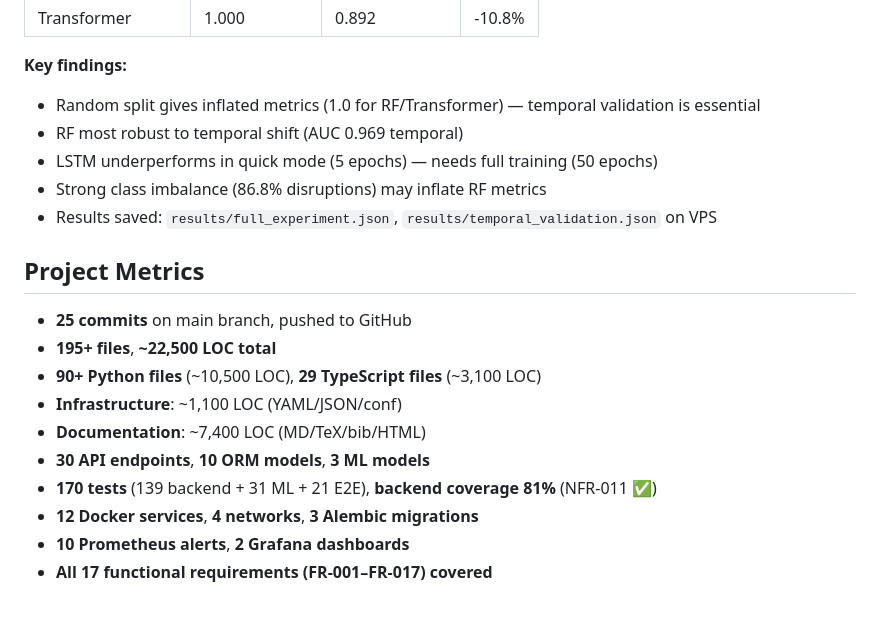
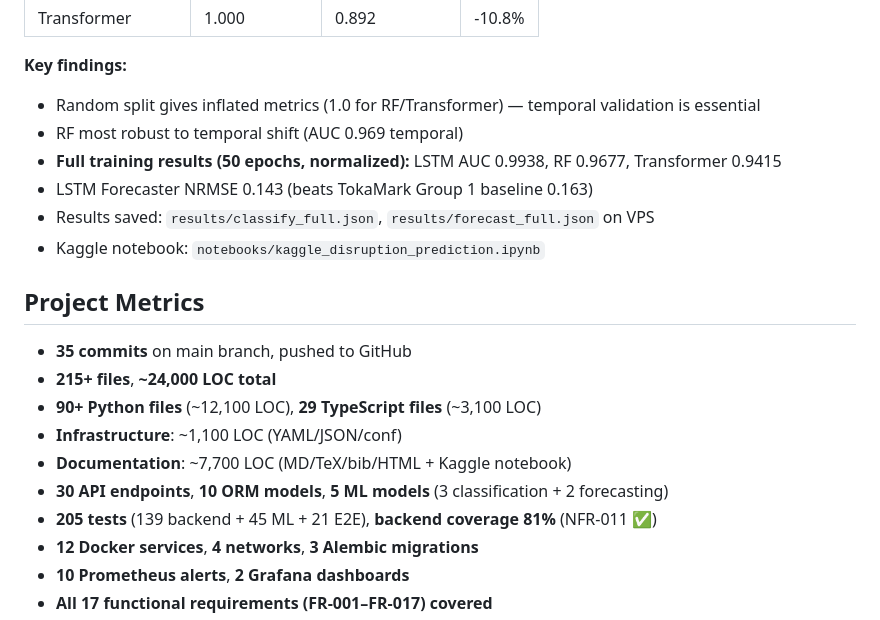
Before and after one commit to sakiselev-ai/tokamak-analysis, a Markdown page: CLAUDE.md, the part around the change. Rendered like a GitHub page.

Commit message:
Update CLAUDE.md: final metrics, 35 commits, Kaggle notebook, 5 ML models
LSTM AUC 0.9938, NRMSE 0.143, 205 tests, 24K LOC, Release v1.0.0

Co-Authored-By: Claude Sonnet 4.6 <noreply@anthropic.com>

```diff
--- a/CLAUDE.md
+++ b/CLAUDE.md
@@ -193,19 +193,20 @@ configs/                       # rf.yml, lstm.yml, transformer.yml (hyperparams
 **Key findings:**
 - Random split gives inflated metrics (1.0 for RF/Transformer) — temporal validation is essential
 - RF most robust to temporal shift (AUC 0.969 temporal)
-- LSTM underperforms in quick mode (5 epochs) — needs full training (50 epochs)
-- Strong class imbalance (86.8% disruptions) may inflate RF metrics
-- Results saved: `results/full_experiment.json`, `results/temporal_validation.json` on VPS
+- **Full training results (50 epochs, normalized):** LSTM AUC 0.9938, RF 0.9677, Transformer 0.9415
+- LSTM Forecaster NRMSE 0.143 (beats TokaMark Group 1 baseline 0.163)
+- Results saved: `results/classify_full.json`, `results/forecast_full.json` on VPS
+- Kaggle notebook: `notebooks/kaggle_disruption_prediction.ipynb`
 
 ## Project Metrics
 
-- **25 commits** on main branch, pushed to GitHub
-- **195+ files**, **~22,500 LOC total**
-- **90+ Python files** (~10,500 LOC), **29 TypeScript files** (~3,100 LOC)
+- **35 commits** on main branch, pushed to GitHub
+- **215+ files**, **~24,000 LOC total**
+- **90+ Python files** (~12,100 LOC), **29 TypeScript files** (~3,100 LOC)
 - **Infrastructure**: ~1,100 LOC (YAML/JSON/conf)
-- **Documentation**: ~7,400 LOC (MD/TeX/bib/HTML)
-- **30 API endpoints**, **10 ORM models**, **3 ML models**
-- **170 tests** (139 backend + 31 ML + 21 E2E), **backend coverage 81%** (NFR-011 ✅)
+- **Documentation**: ~7,700 LOC (MD/TeX/bib/HTML + Kaggle notebook)
+- **30 API endpoints**, **10 ORM models**, **5 ML models** (3 classification + 2 forecasting)
+- **205 tests** (139 backend + 45 ML + 21 E2E), **backend coverage 81%** (NFR-011 ✅)
 - **12 Docker services**, **4 networks**, **3 Alembic migrations**
 - **10 Prometheus alerts**, **2 Grafana dashboards**
 - **All 17 functional requirements (FR-001–FR-017) covered**
```
